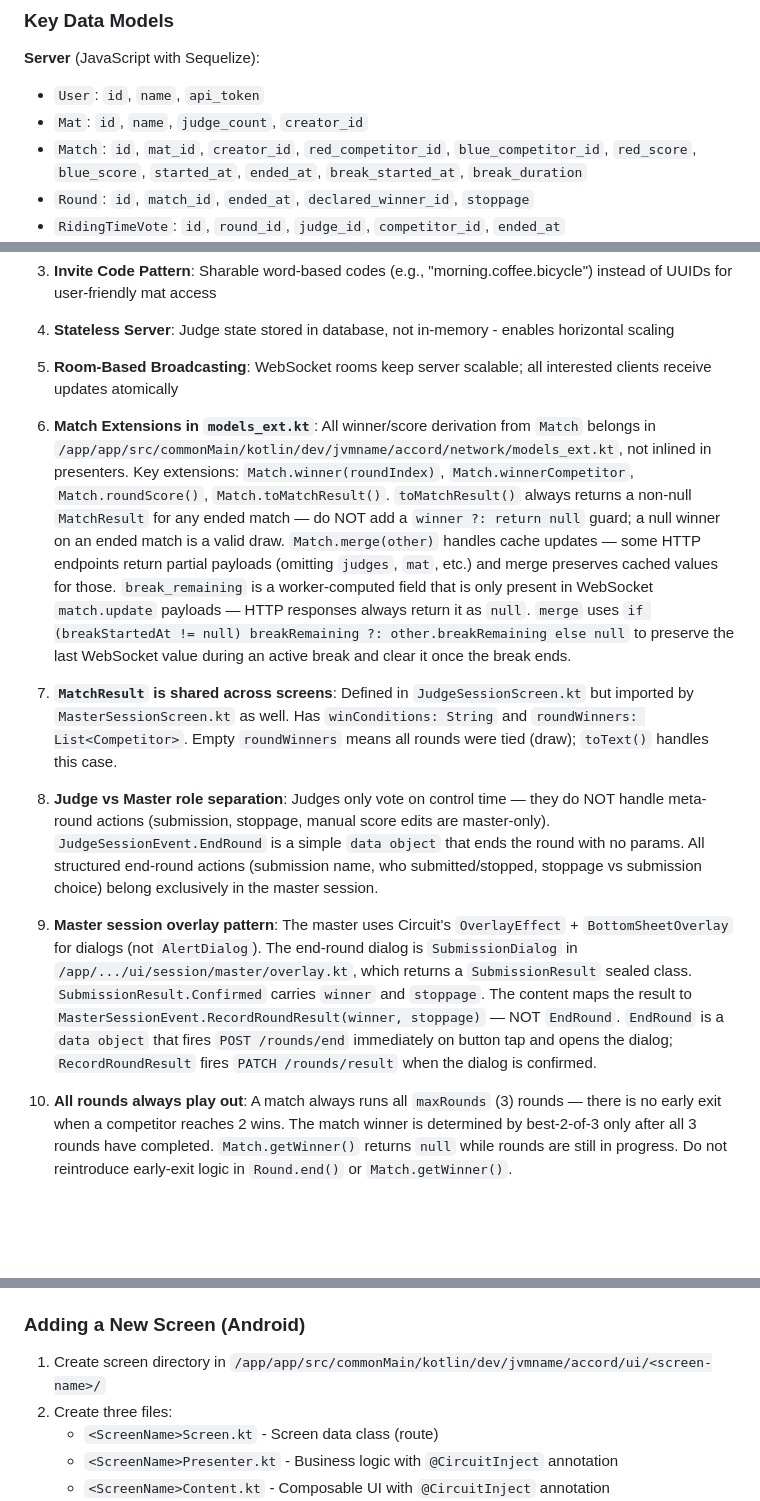
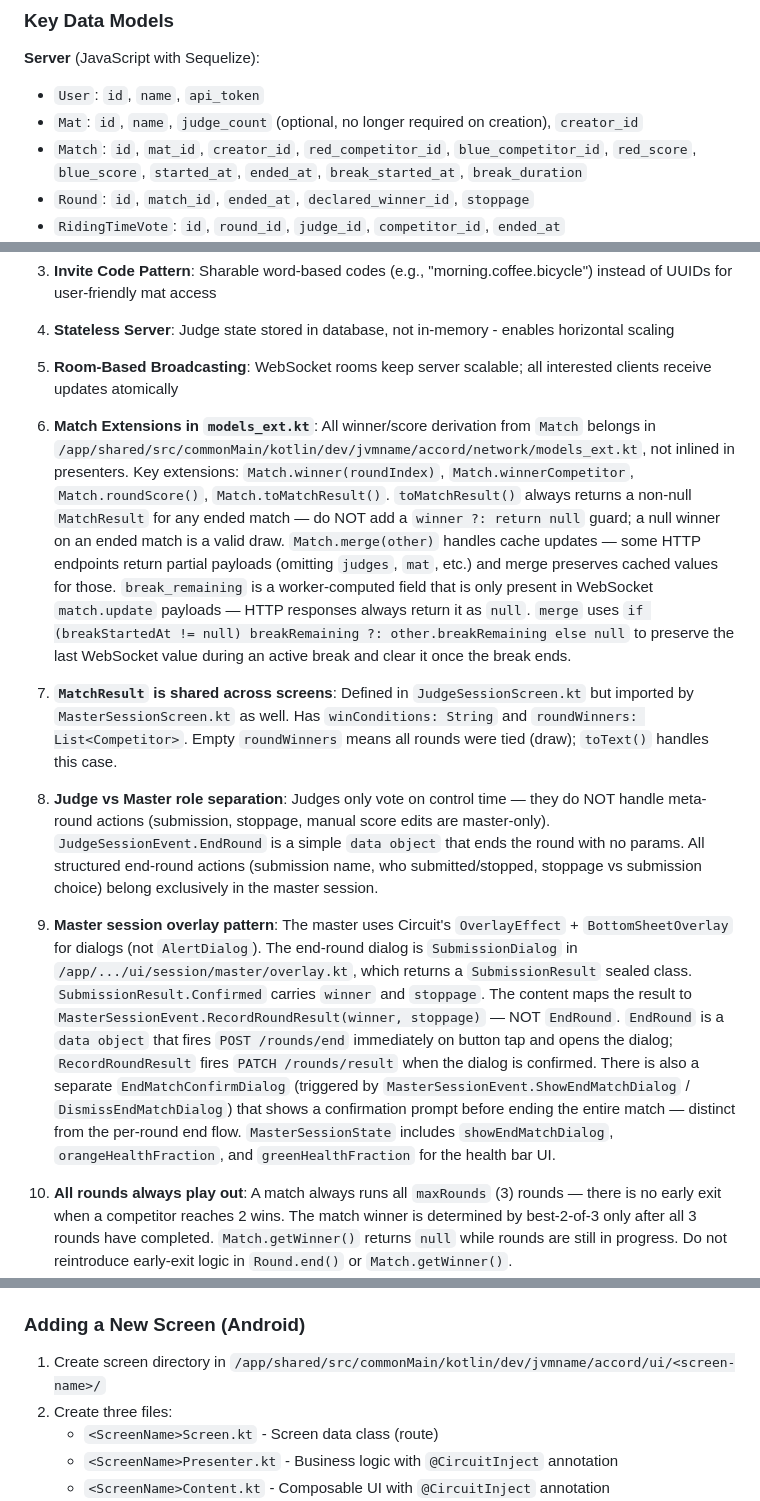
Before and after one commit to JvmName/accord, a Markdown page: CLAUDE.md, 3 parts joined by grey strips. Drawn GitHub-style; blank space fills up the shorter version.

```diff
--- a/CLAUDE.md
+++ b/CLAUDE.md
@@ -154,7 +155,7 @@ Express Route → Controller → Authenticate → Authorize → Execute → Rend
 
 **Server** (JavaScript with Sequelize):
 - `User`: `id`, `name`, `api_token`
-- `Mat`: `id`, `name`, `judge_count`, `creator_id`
+- `Mat`: `id`, `name`, `judge_count` (optional, no longer required on creation), `creator_id`
 - `Match`: `id`, `mat_id`, `creator_id`, `red_competitor_id`, `blue_competitor_id`, `red_score`, `blue_score`, `started_at`, `ended_at`, `break_started_at`, `break_duration`
 - `Round`: `id`, `match_id`, `ended_at`, `declared_winner_id`, `stoppage`
 - `RidingTimeVote`: `id`, `round_id`, `judge_id`, `competitor_id`, `ended_at`
@@ -177,13 +178,13 @@ Express Route → Controller → Authenticate → Authorize → Execute → Rend
 
 5. **Room-Based Broadcasting**: WebSocket rooms keep server scalable; all interested clients receive updates atomically
 
-6. **Match Extensions in `models_ext.kt`**: All winner/score derivation from `Match` belongs in `/app/app/src/commonMain/kotlin/dev/jvmname/accord/network/models_ext.kt`, not inlined in presenters. Key extensions: `Match.winner(roundIndex)`, `Match.winnerCompetitor`, `Match.roundScore()`, `Match.toMatchResult()`. `toMatchResult()` always returns a non-null `MatchResult` for any ended match — do NOT add a `winner ?: return null` guard; a null winner on an ended match is a valid draw. `Match.merge(other)` handles cache updates — some HTTP endpoints return partial payloads (omitting `judges`, `mat`, etc.) and merge preserves cached values for those. `break_remaining` is a worker-computed field that is only present in WebSocket `match.update` payloads — HTTP responses always return it as `null`. `merge` uses `if (breakStartedAt != null) breakRemaining ?: other.breakRemaining else null` to preserve the last WebSocket value during an active break and clear it once the break ends.
+6. **Match Extensions in `models_ext.kt`**: All winner/score derivation from `Match` belongs in `/app/shared/src/commonMain/kotlin/dev/jvmname/accord/network/models_ext.kt`, not inlined in presenters. Key extensions: `Match.winner(roundIndex)`, `Match.winnerCompetitor`, `Match.roundScore()`, `Match.toMatchResult()`. `toMatchResult()` always returns a non-null `MatchResult` for any ended match — do NOT add a `winner ?: return null` guard; a null winner on an ended match is a valid draw. `Match.merge(other)` handles cache updates — some HTTP endpoints return partial payloads (omitting `judges`, `mat`, etc.) and merge preserves cached values for those. `break_remaining` is a worker-computed field that is only present in WebSocket `match.update` payloads — HTTP responses always return it as `null`. `merge` uses `if (breakStartedAt != null) breakRemaining ?: other.breakRemaining else null` to preserve the last WebSocket value during an active break and clear it once the break ends.
 
 7. **`MatchResult` is shared across screens**: Defined in `JudgeSessionScreen.kt` but imported by `MasterSessionScreen.kt` as well. Has `winConditions: String` and `roundWinners: List<Competitor>`. Empty `roundWinners` means all rounds were tied (draw); `toText()` handles this case.
 
 8. **Judge vs Master role separation**: Judges only vote on control time — they do NOT handle meta-round actions (submission, stoppage, manual score edits are master-only). `JudgeSessionEvent.EndRound` is a simple `data object` that ends the round with no params. All structured end-round actions (submission name, who submitted/stopped, stoppage vs submission choice) belong exclusively in the master session.
 
-9. **Master session overlay pattern**: The master uses Circuit's `OverlayEffect` + `BottomSheetOverlay` for dialogs (not `AlertDialog`). The end-round dialog is `SubmissionDialog` in `/app/.../ui/session/master/overlay.kt`, which returns a `SubmissionResult` sealed class. `SubmissionResult.Confirmed` carries `winner` and `stoppage`. The content maps the result to `MasterSessionEvent.RecordRoundResult(winner, stoppage)` — NOT `EndRound`. `EndRound` is a `data object` that fires `POST /rounds/end` immediately on button tap and opens the dialog; `RecordRoundResult` fires `PATCH /rounds/result` when the dialog is confirmed.
+9. **Master session overlay pattern**: The master uses Circuit's `OverlayEffect` + `BottomSheetOverlay` for dialogs (not `AlertDialog`). The end-round dialog is `SubmissionDialog` in `/app/.../ui/session/master/overlay.kt`, which returns a `SubmissionResult` sealed class. `SubmissionResult.Confirmed` carries `winner` and `stoppage`. The content maps the result to `MasterSessionEvent.RecordRoundResult(winner, stoppage)` — NOT `EndRound`. `EndRound` is a `data object` that fires `POST /rounds/end` immediately on button tap and opens the dialog; `RecordRoundResult` fires `PATCH /rounds/result` when the dialog is confirmed. There is also a separate `EndMatchConfirmDialog` (triggered by `MasterSessionEvent.ShowEndMatchDialog` / `DismissEndMatchDialog`) that shows a confirmation prompt before ending the entire match — distinct from the per-round end flow. `MasterSessionState` includes `showEndMatchDialog`, `orangeHealthFraction`, and `greenHealthFraction` for the health bar UI.
 
 10. **All rounds always play out**: A match always runs all `maxRounds` (3) rounds — there is no early exit when a competitor reaches 2 wins. The match winner is determined by best-2-of-3 only after all 3 rounds have completed. `Match.getWinner()` returns `null` while rounds are still in progress. Do not reintroduce early-exit logic in `Round.end()` or `Match.getWinner()`.
 
@@ -236,7 +237,7 @@ WebSocket authentication uses `socket.handshake.auth.apiToken`.
 
 ### Adding a New Screen (Android)
 
-1. Create screen directory in `/app/app/src/commonMain/kotlin/dev/jvmname/accord/ui/<screen-name>/`
+1. Create screen directory in `/app/shared/src/commonMain/kotlin/dev/jvmname/accord/ui/<screen-name>/`
 2. Create three files:
    - `<ScreenName>Screen.kt` - Screen data class (route)
    - `<ScreenName>Presenter.kt` - Business logic with `@CircuitInject` annotation
```
Also changed, not shown: other parts of CLAUDE.md (+8 -7 lines).
